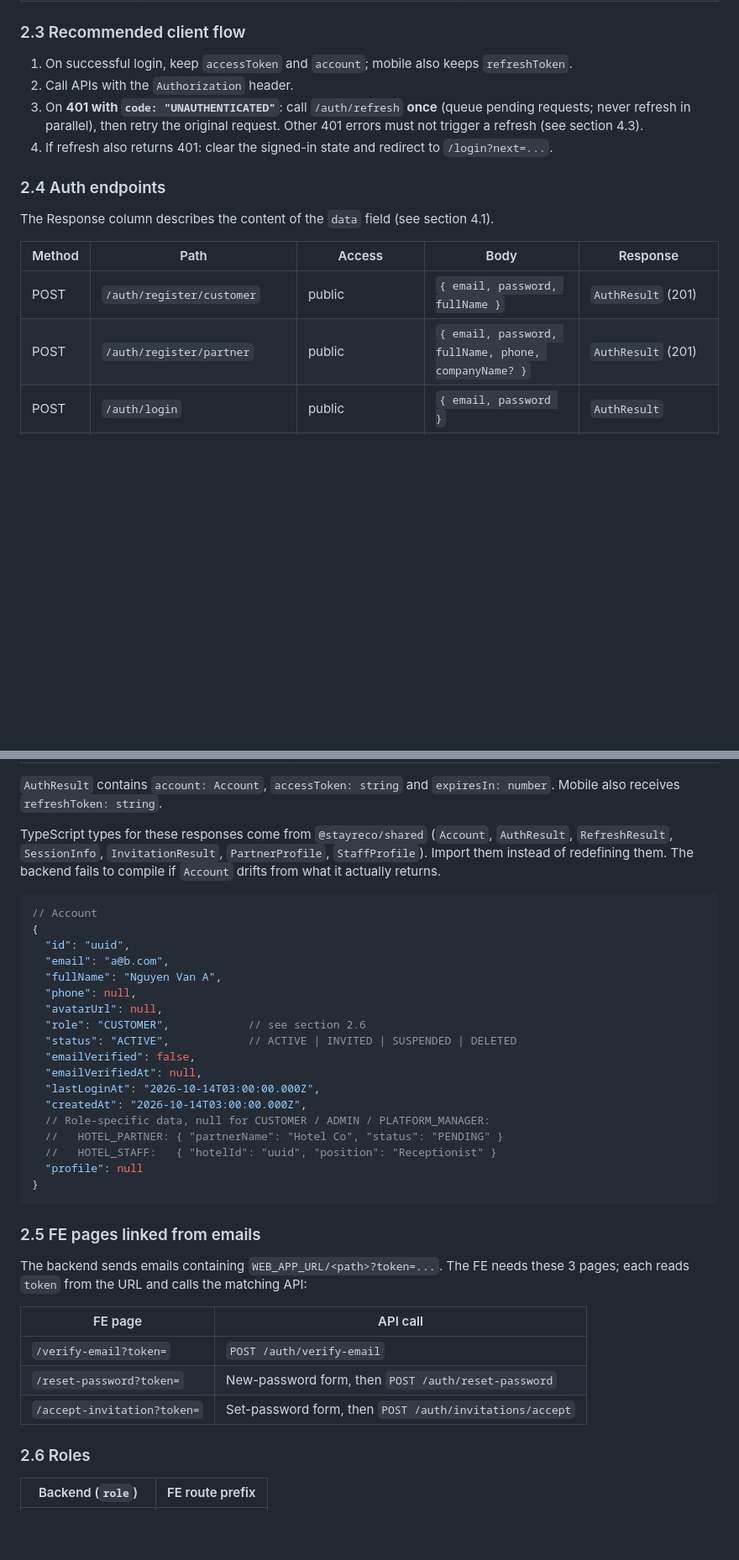
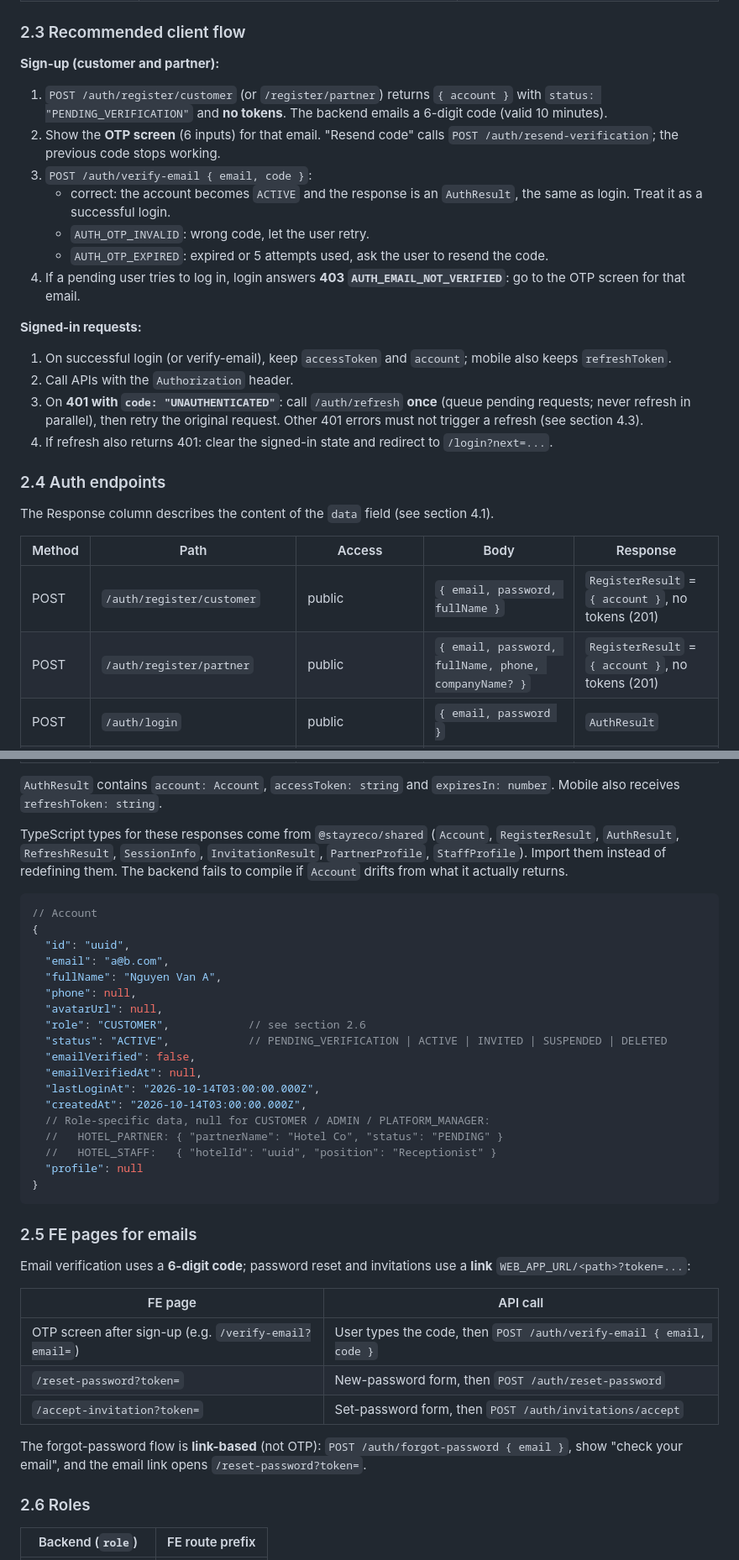
Before and after one commit to KnightChovy/stay-reco, a Markdown page: packages/docs/api-guide.md, 2 parts joined by grey strips. Shown at 84% size. GitHub-like rendering; blank space fills up the shorter version.

Commit message:
docs: describe the OTP email verification flow for clients

````diff
--- a/packages/docs/api-guide.md
+++ b/packages/docs/api-guide.md
@@ -37,7 +37,19 @@ Web client: set `NEXT_PUBLIC_API_URL=http://localhost:3000/api/v1`.
 
 ### 2.3 Recommended client flow
 
-1. On successful login, keep `accessToken` and `account`; mobile also keeps `refreshToken`.
+**Sign-up (customer and partner):**
+
+1. `POST /auth/register/customer` (or `/register/partner`) returns `{ account }` with `status: "PENDING_VERIFICATION"` and **no tokens**. The backend emails a 6-digit code (valid 10 minutes).
+2. Show the **OTP screen** (6 inputs) for that email. "Resend code" calls `POST /auth/resend-verification`; the previous code stops working.
+3. `POST /auth/verify-email { email, code }`:
+   - correct: the account becomes `ACTIVE` and the response is an `AuthResult`, the same as login. Treat it as a successful login.
+   - `AUTH_OTP_INVALID`: wrong code, let the user retry.
+   - `AUTH_OTP_EXPIRED`: expired or 5 attempts used, ask the user to resend the code.
+4. If a pending user tries to log in, login answers **403 `AUTH_EMAIL_NOT_VERIFIED`**: go to the OTP screen for that email.
+
+**Signed-in requests:**
+
+1. On successful login (or verify-email), keep `accessToken` and `account`; mobile also keeps `refreshToken`.
 2. Call APIs with the `Authorization` header.
 3. On **401 with `code: "UNAUTHENTICATED"`**: call `/auth/refresh` **once** (queue pending requests; never refresh in parallel), then retry the original request. Other 401 errors must not trigger a refresh (see section 4.3).
 4. If refresh also returns 401: clear the signed-in state and redirect to `/login?next=...`.
@@ -48,8 +60,8 @@ The Response column describes the content of the `data` field (see section 4.1).
 
 | Method | Path | Access | Body | Response |
 |---|---|---|---|---|
-| POST | `/auth/register/customer` | public | `{ email, password, fullName }` | `AuthResult` (201) |
-| POST | `/auth/register/partner` | public | `{ email, password, fullName, phone, companyName? }` | `AuthResult` (201) |
+| POST | `/auth/register/customer` | public | `{ email, password, fullName }` | `RegisterResult` = `{ account }`, no tokens (201) |
+| POST | `/auth/register/partner` | public | `{ email, password, fullName, phone, companyName? }` | `RegisterResult` = `{ account }`, no tokens (201) |
 | POST | `/auth/login` | public | `{ email, password }` | `AuthResult` |
 | POST | `/auth/refresh` | public | web: `{}` · mobile: `{ refreshToken }` | web: `{ accessToken, expiresIn }` · mobile: `{ accessToken, refreshToken, expiresIn }` |
 | POST | `/auth/logout` | signed in | | 204 |
@@ -68,7 +80,7 @@ The Response column describes the content of the `data` field (see section 4.1).
 
 `AuthResult` contains `account: Account`, `accessToken: string` and `expiresIn: number`. Mobile also receives `refreshToken: string`.
 
-TypeScript types for these responses come from `@stayreco/shared` (`Account`, `AuthResult`, `RefreshResult`, `SessionInfo`, `InvitationResult`, `PartnerProfile`, `StaffProfile`). Import them instead of redefining them. The backend fails to compile if `Account` drifts from what it actually returns.
+TypeScript types for these responses come from `@stayreco/shared` (`Account`, `RegisterResult`, `AuthResult`, `RefreshResult`, `SessionInfo`, `InvitationResult`, `PartnerProfile`, `StaffProfile`). Import them instead of redefining them. The backend fails to compile if `Account` drifts from what it actually returns.
 
 ```jsonc
 // Account
@@ -79,7 +91,7 @@ TypeScript types for these responses come from `@stayreco/shared` (`Account`, `A
   "phone": null,
   "avatarUrl": null,
   "role": "CUSTOMER",            // see section 2.6
-  "status": "ACTIVE",            // ACTIVE | INVITED | SUSPENDED | DELETED
+  "status": "ACTIVE",            // PENDING_VERIFICATION | ACTIVE | INVITED | SUSPENDED | DELETED
   "emailVerified": false,
   "emailVerifiedAt": null,
   "lastLoginAt": "2026-10-14T03:00:00.000Z",
@@ -91,15 +103,17 @@ TypeScript types for these responses come from `@stayreco/shared` (`Account`, `A
 }
 ```
 
-### 2.5 FE pages linked from emails
+### 2.5 FE pages for emails
 
-The backend sends emails containing `WEB_APP_URL/<path>?token=...`. The FE needs these 3 pages; each reads `token` from the URL and calls the matching API:
+Email verification uses a **6-digit code**; password reset and invitations use a **link** `WEB_APP_URL/<path>?token=...`:
 
 | FE page | API call |
 |---|---|
-| `/verify-email?token=` | `POST /auth/verify-email` |
+| OTP screen after sign-up (e.g. `/verify-email?email=`) | User types the code, then `POST /auth/verify-email { email, code }` |
 | `/reset-password?token=` | New-password form, then `POST /auth/reset-password` |
 | `/accept-invitation?token=` | Set-password form, then `POST /auth/invitations/accept` |
+
+The forgot-password flow is **link-based** (not OTP): `POST /auth/forgot-password { email }`, show "check your email", and the email link opens `/reset-password?token=`.
 
 ### 2.6 Roles
 
````
Also changed, not shown: other parts of packages/docs/api-guide.md (+6 -3 lines), 2 other files.
